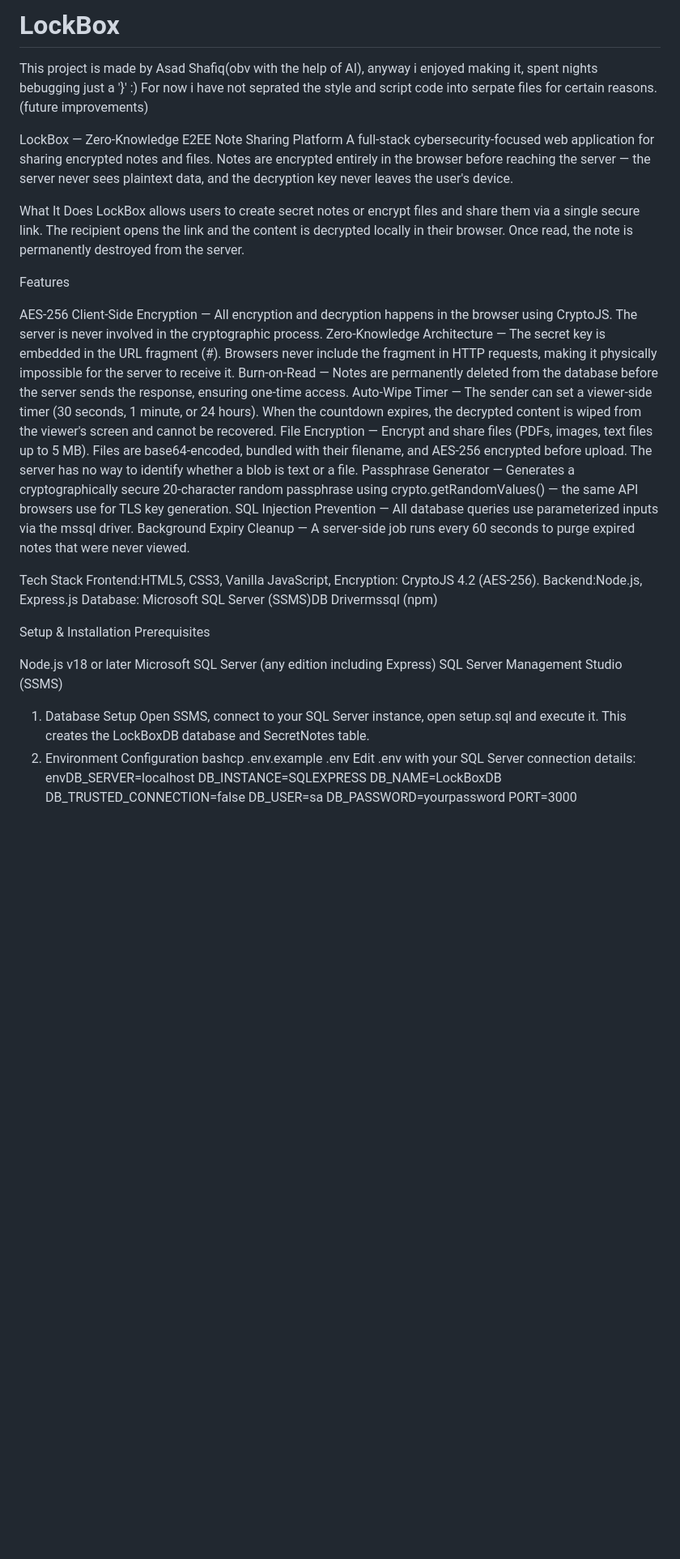
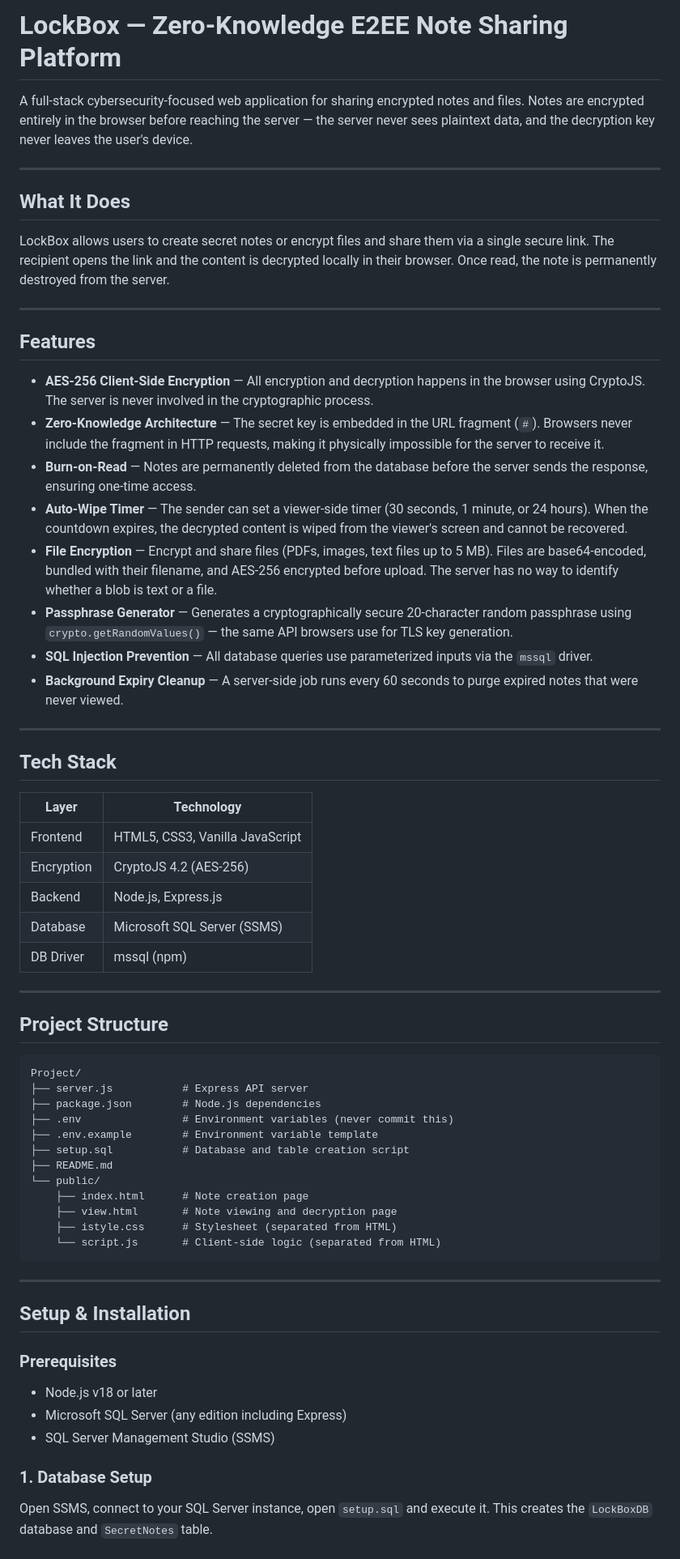
Before and after one commit to Asad-44/LockBox, a Markdown page: README.md, the part around one of its changes. Shown at 81% size. Rendered like a GitHub page; blank space fills up the shorter version.

````diff
--- a/README.md
+++ b/README.md
@@ -1,37 +1,68 @@
-# LockBox
-This project is made by Asad Shafiq(obv with the help of AI), anyway i enjoyed making it, spent nights bebugging just a '}' :)
-For now i have not seprated the style and script code into serpate files for certain reasons.(future improvements)
+# LockBox — Zero-Knowledge E2EE Note Sharing Platform
 
-LockBox — Zero-Knowledge E2EE Note Sharing Platform
 A full-stack cybersecurity-focused web application for sharing encrypted notes and files. Notes are encrypted entirely in the browser before reaching the server — the server never sees plaintext data, and the decryption key never leaves the user's device.
 
-What It Does
+---
+
+## What It Does
+
 LockBox allows users to create secret notes or encrypt files and share them via a single secure link. The recipient opens the link and the content is decrypted locally in their browser. Once read, the note is permanently destroyed from the server.
 
-Features
+---
 
-AES-256 Client-Side Encryption — All encryption and decryption happens in the browser using CryptoJS. The server is never involved in the cryptographic process.
-Zero-Knowledge Architecture — The secret key is embedded in the URL fragment (#). Browsers never include the fragment in HTTP requests, making it physically impossible for the server to receive it.
-Burn-on-Read — Notes are permanently deleted from the database before the server sends the response, ensuring one-time access.
-Auto-Wipe Timer — The sender can set a viewer-side timer (30 seconds, 1 minute, or 24 hours). When the countdown expires, the decrypted content is wiped from the viewer's screen and cannot be recovered.
-File Encryption — Encrypt and share files (PDFs, images, text files up to 5 MB). Files are base64-encoded, bundled with their filename, and AES-256 encrypted before upload. The server has no way to identify whether a blob is text or a file.
-Passphrase Generator — Generates a cryptographically secure 20-character random passphrase using crypto.getRandomValues() — the same API browsers use for TLS key generation.
-SQL Injection Prevention — All database queries use parameterized inputs via the mssql driver.
-Background Expiry Cleanup — A server-side job runs every 60 seconds to purge expired notes that were never viewed.
+## Features
 
-Tech Stack
- Frontend:HTML5, CSS3, Vanilla JavaScript, Encryption: CryptoJS 4.2 (AES-256). Backend:Node.js, Express.js Database: Microsoft SQL Server (SSMS)DB Drivermssql (npm)
+- **AES-256 Client-Side Encryption** — All encryption and decryption happens in the browser using CryptoJS. The server is never involved in the cryptographic process.
+- **Zero-Knowledge Architecture** — The secret key is embedded in the URL fragment (`#`). Browsers never include the fragment in HTTP requests, making it physically impossible for the server to receive it.
+- **Burn-on-Read** — Notes are permanently deleted from the database before the server sends the response, ensuring one-time access.
+- **Auto-Wipe Timer** — The sender can set a viewer-side timer (30 seconds, 1 minute, or 24 hours). When the countdown expires, the decrypted content is wiped from the viewer's screen and cannot be recovered.
+- **File Encryption** — Encrypt and share files (PDFs, images, text files up to 5 MB). Files are base64-encoded, bundled with their filename, and AES-256 encrypted before upload. The server has no way to identify whether a blob is text or a file.
+- **Passphrase Generator** — Generates a cryptographically secure 20-character random passphrase using `crypto.getRandomValues()` — the same API browsers use for TLS key generation.
+- **SQL Injection Prevention** — All database queries use parameterized inputs via the `mssql` driver.
+- **Background Expiry Cleanup** — A server-side job runs every 60 seconds to purge expired notes that were never viewed.
 
-Setup & Installation
-Prerequisites
+---
 
-Node.js v18 or later
-Microsoft SQL Server (any edition including Express)
-SQL Server Management Studio (SSMS)
+## Tech Stack
 
-1. Database Setup
-Open SSMS, connect to your SQL Server instance, open setup.sql and execute it. This creates the LockBoxDB database and SecretNotes table.
-2. Environment Configuration
-bashcp .env.example .env
-Edit .env with your SQL Server connection details:
-envDB_SERVER=localhost
+| Layer | Technology |
+|---|---|
+| Frontend | HTML5, CSS3, Vanilla JavaScript |
+| Encryption | CryptoJS 4.2 (AES-256) |
+| Backend | Node.js, Express.js |
+| Database | Microsoft SQL Server (SSMS) |
+| DB Driver | mssql (npm) |
+
+---
+
+## Project Structure
+
+```
+Project/
+├── server.js           # Express API server
+├── package.json        # Node.js dependencies
+├── .env                # Environment variables (never commit this)
+├── .env.example        # Environment variable template
+├── setup.sql           # Database and table creation script
+├── README.md
+└── public/
+    ├── index.html      # Note creation page
+    ├── view.html       # Note viewing and decryption page
+    ├── istyle.css      # Stylesheet (separated from HTML)
+    └── script.js       # Client-side logic (separated from HTML)
+```
+
+---
+
+## Setup & Installation
+
+### Prerequisites
+
+- Node.js v18 or later
+- Microsoft SQL Server (any edition including Express)
+- SQL Server Management Studio (SSMS)
+
+### 1. Database Setup
+
+Open SSMS, connect to your SQL Server instance, open `setup.sql` and execute it. This creates the `LockBoxDB` database and `SecretNotes` table.
+
````
Also changed, not shown: other parts of README.md (+55 -20 lines).
